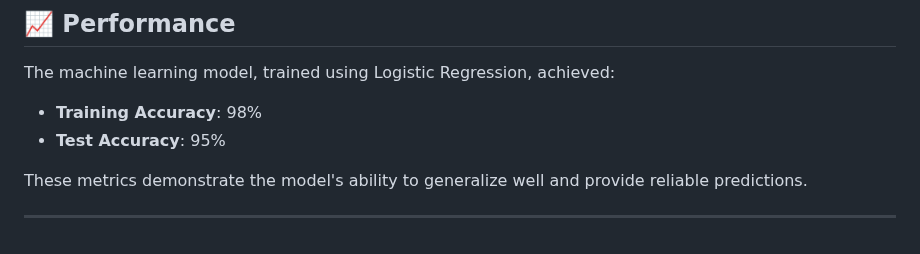
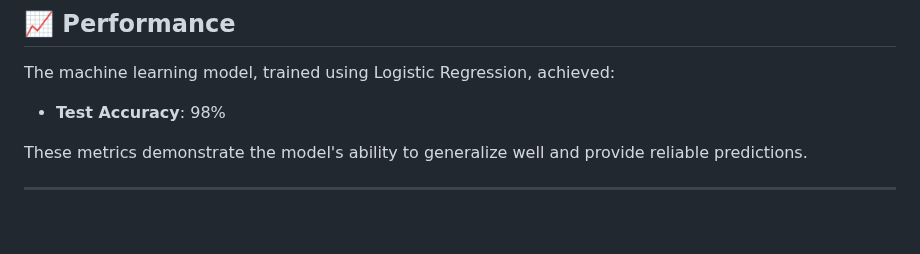
Before and after one commit to NathanielBirhanu/cancer_detector, a Markdown page: README.md, the part around the change. GitHub-like rendering.

```diff
--- a/README.md
+++ b/README.md
@@ -89,9 +89,7 @@ This system utilizes the Breast Cancer Wisconsin (Diagnostic) Dataset, a widely
 
 ## 📈 Performance
 The machine learning model, trained using Logistic Regression, achieved:
-
-- **Training Accuracy**: 98%
-- **Test Accuracy**: 95%
+- **Test Accuracy**: 98%
 
 These metrics demonstrate the model's ability to generalize well and provide reliable predictions.
 
```
